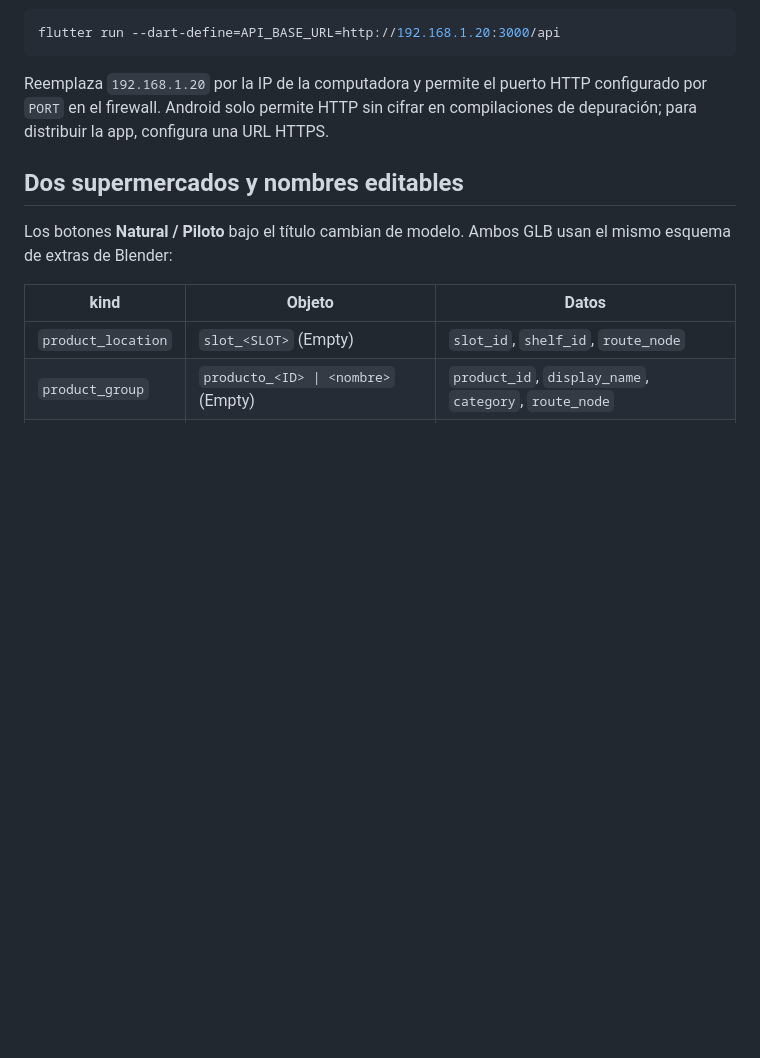
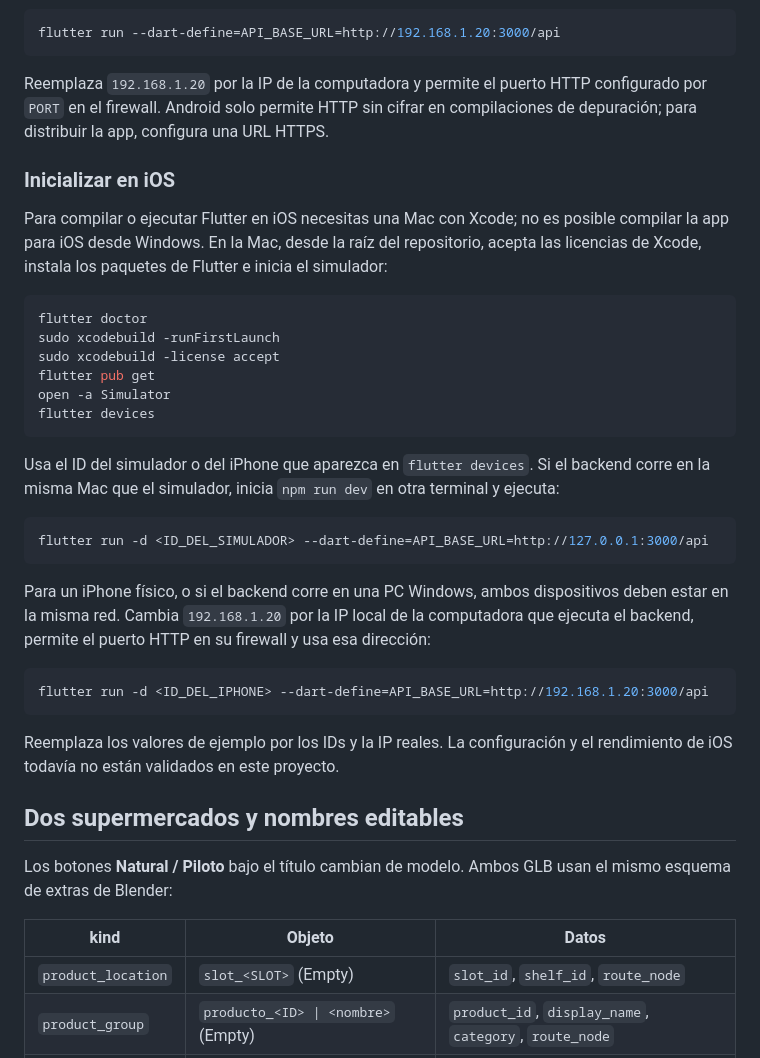
Before and after one commit to Alous12/SmartMarket, a Markdown page: README.md, the part around one of its changes. Rendered like a GitHub page; blank space fills up the shorter version.

````diff
--- a/README.md
+++ b/README.md
@@ -123,6 +186,42 @@ flutter run --dart-define=API_BASE_URL=http://192.168.1.20:3000/api
 Reemplaza `192.168.1.20` por la IP de la computadora y permite el puerto HTTP
 configurado por `PORT` en el firewall. Android solo permite HTTP sin cifrar en
 compilaciones de depuración; para distribuir la app, configura una URL HTTPS.
+
+### Inicializar en iOS
+
+Para compilar o ejecutar Flutter en iOS necesitas una Mac con Xcode; no es
+posible compilar la app para iOS desde Windows. En la Mac, desde la raíz del
+repositorio, acepta las licencias de Xcode, instala los paquetes de Flutter e
+inicia el simulador:
+
+```bash
+flutter doctor
+sudo xcodebuild -runFirstLaunch
+sudo xcodebuild -license accept
+flutter pub get
+open -a Simulator
+flutter devices
+```
+
+Usa el ID del simulador o del iPhone que aparezca en `flutter devices`. Si el
+backend corre en la misma Mac que el simulador, inicia `npm run dev` en otra
+terminal y ejecuta:
+
+```bash
+flutter run -d <ID_DEL_SIMULADOR> --dart-define=API_BASE_URL=http://127.0.0.1:3000/api
+```
+
+Para un iPhone físico, o si el backend corre en una PC Windows, ambos
+dispositivos deben estar en la misma red. Cambia `192.168.1.20` por la IP local
+de la computadora que ejecuta el backend, permite el puerto HTTP en su firewall
+y usa esa dirección:
+
+```bash
+flutter run -d <ID_DEL_IPHONE> --dart-define=API_BASE_URL=http://192.168.1.20:3000/api
+```
+
+Reemplaza los valores de ejemplo por los IDs y la IP reales. La configuración y
+el rendimiento de iOS todavía no están validados en este proyecto.
 
 ## Dos supermercados y nombres editables
 
````
Also changed, not shown: other parts of README.md (+63 -0 lines).
